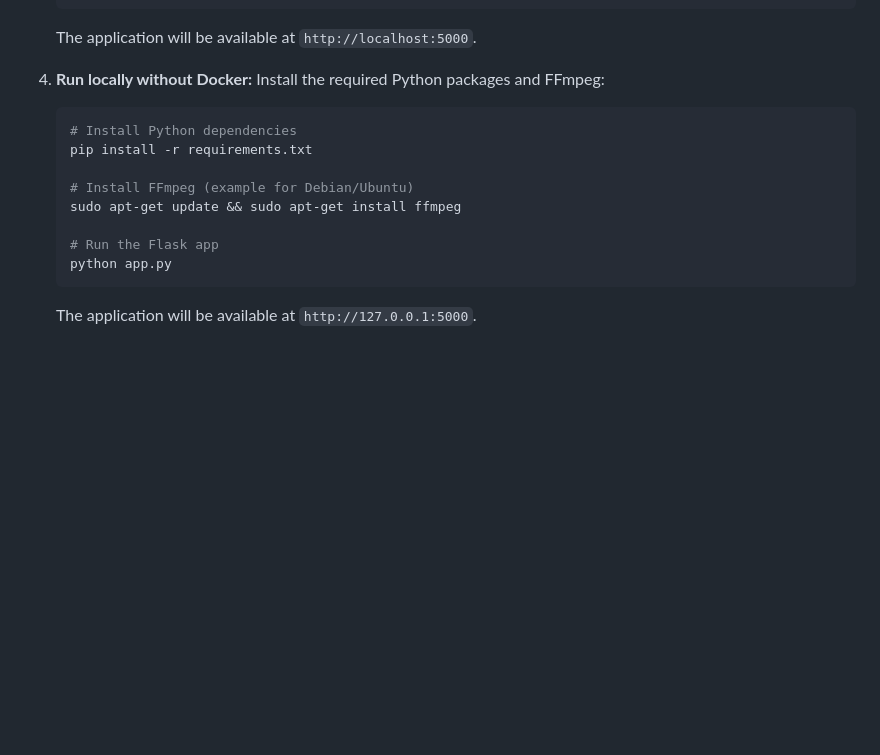
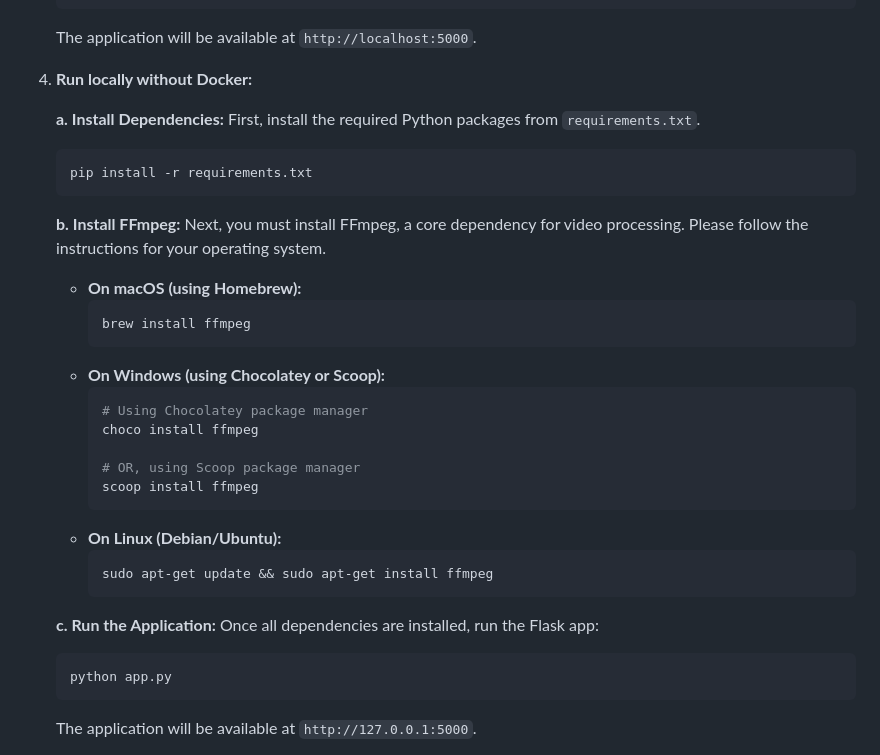
Before and after one commit to SoroushRF/HawkEye, a Markdown page: README.md, the part around one of its changes. Rendered like a GitHub page; blank space fills up the shorter version.

Commit message:
Improve README formatting and instructions
Updated README to enhance clarity and structure.

````diff
--- a/README.md
+++ b/README.md
@@ -96,15 +96,36 @@ Follow these instructions to get a copy of the project up and running on your lo
     The application will be available at `http://localhost:5000`.
 
 4.  **Run locally without Docker:**
-    Install the required Python packages and FFmpeg:
+
+    **a. Install Dependencies:**
+    First, install the required Python packages from `requirements.txt`.
     ```sh
-    # Install Python dependencies
     pip install -r requirements.txt
+    ```
 
-    # Install FFmpeg (example for Debian/Ubuntu)
-    sudo apt-get update && sudo apt-get install ffmpeg
+    **b. Install FFmpeg:**
+    Next, you must install FFmpeg, a core dependency for video processing. Please follow the instructions for your operating system.
 
-    # Run the Flask app
+    *   **On macOS (using Homebrew):**
+        ```sh
+        brew install ffmpeg
+        ```
+    *   **On Windows (using Chocolatey or Scoop):**
+        ```sh
+        # Using Chocolatey package manager
+        choco install ffmpeg
+
+        # OR, using Scoop package manager
+        scoop install ffmpeg
+        ```
+    *   **On Linux (Debian/Ubuntu):**
+        ```sh
+        sudo apt-get update && sudo apt-get install ffmpeg
+        ```
+
+    **c. Run the Application:**
+    Once all dependencies are installed, run the Flask app:
+    ```sh
     python app.py
     ```
     The application will be available at `http://127.0.0.1:5000`.
````
Also changed, not shown: other parts of README.md (+1 -1 lines).
